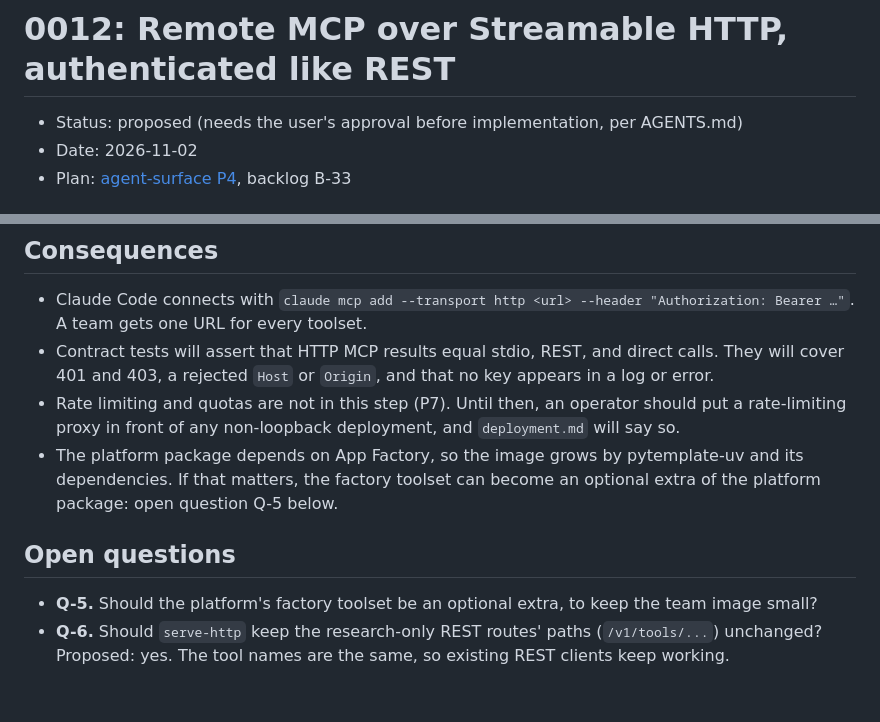
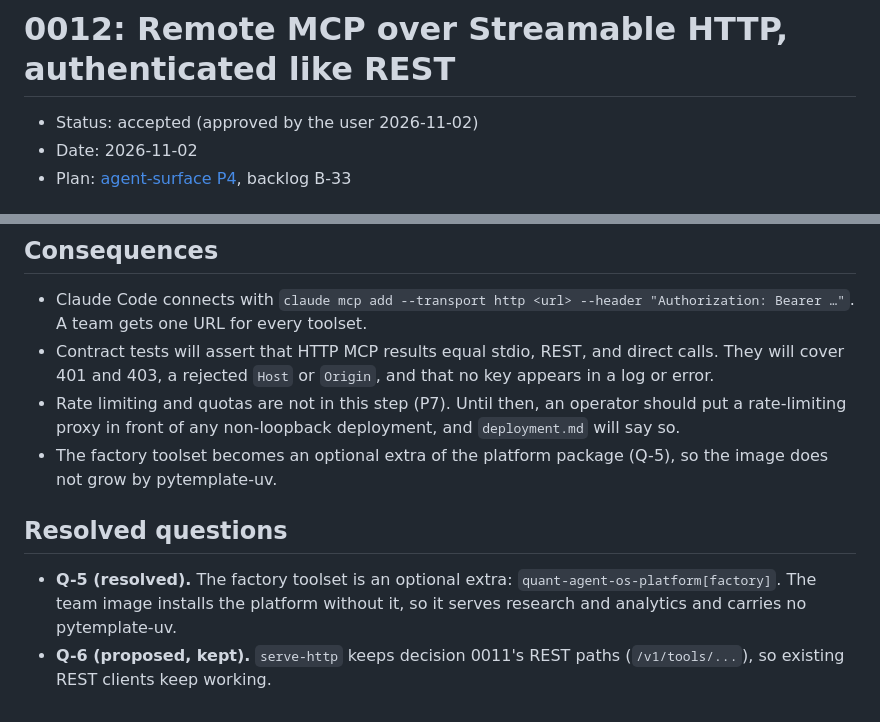
Before and after one commit to yuxuzi/quant-agent-os, a Markdown page: docs/decisions/0012-remote-mcp-over-http.md, 2 parts joined by grey strips. Rendered like a GitHub page.

Commit message:
docs: decision 0012 accepted; the platform's factory toolset becomes an optional extra (B-33)
Co-Authored-By: Claude Opus 5.5 <noreply@anthropic.com>

```diff
--- a/docs/decisions/0012-remote-mcp-over-http.md
+++ b/docs/decisions/0012-remote-mcp-over-http.md
@@ -1,6 +1,6 @@
 # 0012: Remote MCP over Streamable HTTP, authenticated like REST
 
-- Status: proposed (needs the user's approval before implementation, per AGENTS.md)
+- Status: accepted (approved by the user 2026-11-02)
 - Date: 2026-11-02
 - Plan: [agent-surface P4](../plans/agent-surface.md), backlog B-33
 
@@ -70,14 +70,13 @@ error. No new dependency is needed.
   error.
 - Rate limiting and quotas are not in this step (P7). Until then, an operator should put a
   rate-limiting proxy in front of any non-loopback deployment, and `deployment.md` will say so.
-- The platform package depends on App Factory, so the image grows by pytemplate-uv and its
-  dependencies. If that matters, the factory toolset can become an optional extra of the
-  platform package: open question Q-5 below.
+- The factory toolset becomes an optional extra of the platform package (Q-5), so the image
+  does not grow by pytemplate-uv.
 
-## Open questions
+## Resolved questions
 
-- **Q-5.** Should the platform's factory toolset be an optional extra, to keep the team image
-  small?
-- **Q-6.** Should `serve-http` keep the research-only REST routes' paths (`/v1/tools/...`)
-  unchanged? Proposed: yes. The tool names are the same, so existing REST clients keep
-  working.
+- **Q-5 (resolved).** The factory toolset is an optional extra:
+  `quant-agent-os-platform[factory]`. The team image installs the platform without it, so it
+  serves research and analytics and carries no pytemplate-uv.
+- **Q-6 (proposed, kept).** `serve-http` keeps decision 0011's REST paths (`/v1/tools/...`),
+  so existing REST clients keep working.
```
Also changed, not shown: docs/ENGINEERING_REVIEW_PLAN.md (+1 -1 lines).
